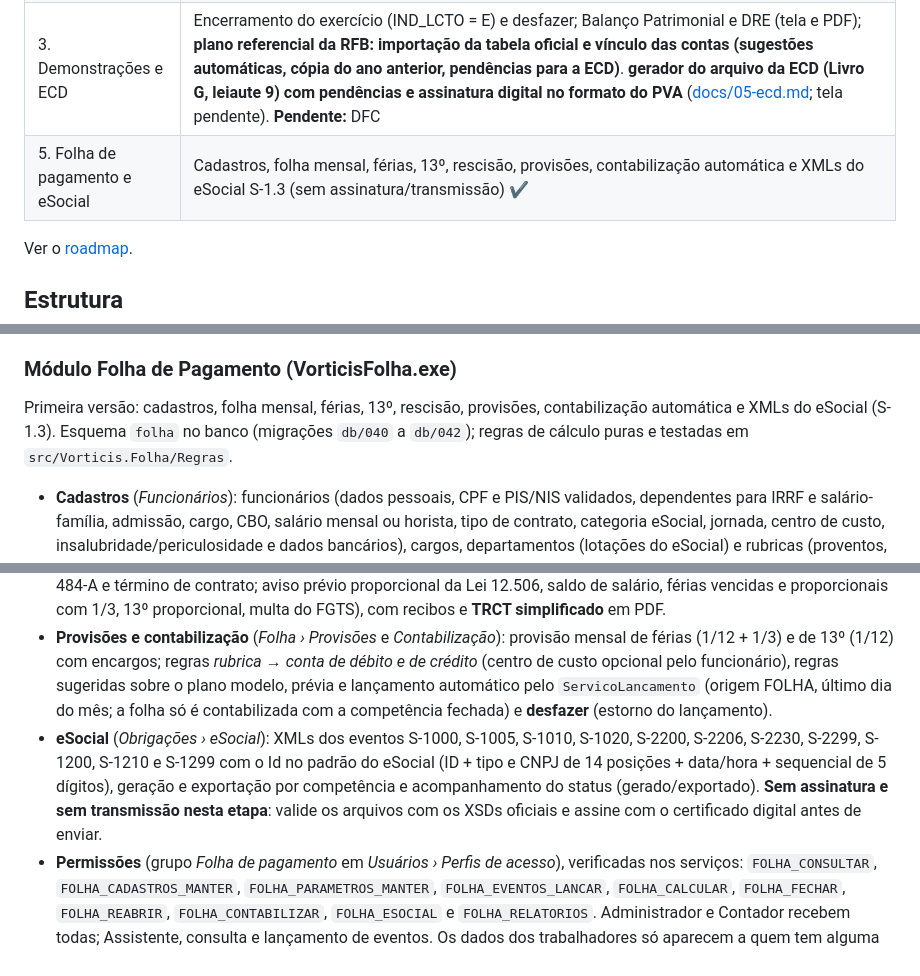
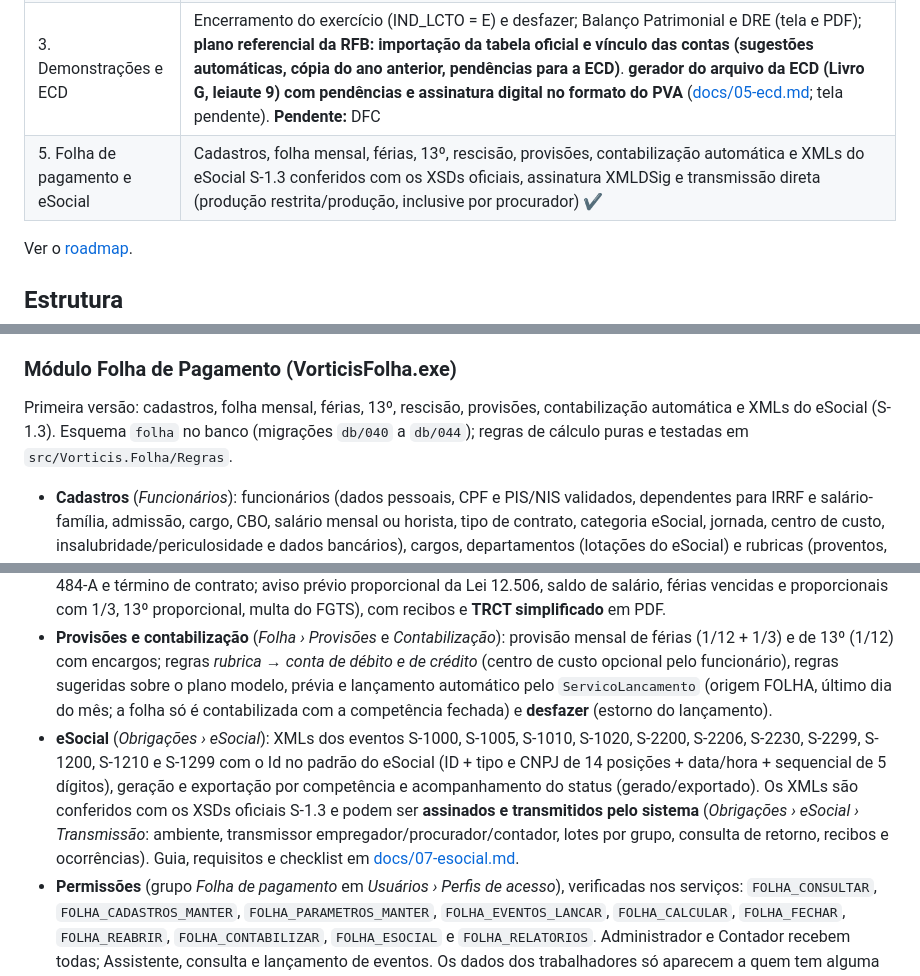
Before and after one commit to hellisonvidal/Vorticis, a Markdown page: README.md, 3 parts joined by grey strips. GitHub-like rendering.

```diff
--- a/README.md
+++ b/README.md
@@ -11,7 +11,7 @@ Aplicativo desktop para Windows com PostgreSQL na própria máquina; arquitetura
 | 0. Fundação | Solução .NET 10, migrações versionadas, multiempresa, auditoria com hash encadeado, CI, login, **perfis de acesso configuráveis pelo administrador**, menu (Cadastros / Lançamentos / Imobilizado / Consultas / Integrações / Relatórios / Configurações / Ajuda), cadastro de empresa com consulta à base pública do CNPJ, **backup e restauração**, **instalador único com banco de dados embutido (sem configurar PostgreSQL)** ✔ |
 | 1. MVP contábil | Plano de contas (modelo + manutenção), centros de custo, saldos iniciais, lançamento com validação de partidas dobradas, estorno, fechamento/reabertura de período, Diário, Razão, Balancete, **relatórios em tela com exportação para PDF, Excel (.xlsx) e CSV**, **Consultas rápidas de saldos e lançamentos**, **importação de lançamentos (planilhas com layouts personalizados, extratos OFX, layout padrão)**, **importação do plano de contas de planilha com conversão de máscara**, **livros em PDF (Diário com termos de abertura e encerramento, Razão, Balancete)** ✔ |
 | 3. Demonstrações e ECD | Encerramento do exercício (IND_LCTO = E) e desfazer; Balanço Patrimonial e DRE (tela e PDF); **plano referencial da RFB: importação da tabela oficial e vínculo das contas (sugestões automáticas, cópia do ano anterior, pendências para a ECD)**. **gerador do arquivo da ECD (Livro G, leiaute 9) com pendências e assinatura digital no formato do PVA** ([docs/05-ecd.md](docs/05-ecd.md); tela pendente). **Pendente:** DFC |
-| 5. Folha de pagamento e eSocial | Cadastros, folha mensal, férias, 13º, rescisão, provisões, contabilização automática e XMLs do eSocial S-1.3 (sem assinatura/transmissão) ✔ |
+| 5. Folha de pagamento e eSocial | Cadastros, folha mensal, férias, 13º, rescisão, provisões, contabilização automática e XMLs do eSocial S-1.3 conferidos com os XSDs oficiais, assinatura XMLDSig e transmissão direta (produção restrita/produção, inclusive por procurador) ✔ |
 
 Ver o [roadmap](docs/04-roadmap.md).
 
@@ -99,14 +99,14 @@ Senhas com PBKDF2-SHA256 (600 mil iterações); bloqueio de 15 minutos após 5 t
 
 ### Módulo Folha de Pagamento (VorticisFolha.exe)
 
-Primeira versão: cadastros, folha mensal, férias, 13º, rescisão, provisões, contabilização automática e XMLs do eSocial (S-1.3). Esquema `folha` no banco (migrações `db/040` a `db/042`); regras de cálculo puras e testadas em `src/Vorticis.Folha/Regras`.
+Primeira versão: cadastros, folha mensal, férias, 13º, rescisão, provisões, contabilização automática e XMLs do eSocial (S-1.3). Esquema `folha` no banco (migrações `db/040` a `db/044`); regras de cálculo puras e testadas em `src/Vorticis.Folha/Regras`.
 
 - **Cadastros** (*Funcionários*): funcionários (dados pessoais, CPF e PIS/NIS validados, dependentes para IRRF e salário-família, admissão, cargo, CBO, salário mensal ou horista, tipo de contrato, categoria eSocial, jornada, centro de custo, insalubridade/periculosidade e dados bancários), cargos, departamentos (lotações do eSocial) e rubricas (proventos, descontos e informativas, com incidências de INSS, IRRF e FGTS e natureza da Tabela 03). Alterações de salário e cargo geram o histórico contratual (S-2206).
 - **Tabelas legais por vigência** em `core.parametro_legal` (nada de valor legal no código; ver *Folha › Parâmetros e tabelas legais*). Valores de 2026: INSS progressivo 7,5% até R$ 1.621,00 · 9% até R$ 2.902,84 · 12% até R$ 4.354,27 · 14% até o teto de R$ 8.475,55 (Portaria Interministerial MPS/MF nº 13/2026); IRRF mensal com isenção até R$ 2.428,80, 7,5%/15%/22,5%/27,5% (parcelas a deduzir 182,16/394,16/675,49/908,73), dedução por dependente de R$ 189,59, desconto simplificado de R$ 607,20 e a redução da Lei 15.270/2025 (até R$ 5.000 de rendimento o imposto é zerado; de R$ 5.000,01 a R$ 7.350,00, redução de R$ 978,62 − 0,133145 × rendimento); salário mínimo R$ 1.621,00; salário-família R$ 67,54 por filho até R$ 1.980,38 de remuneração; FGTS 8% (aprendiz 2%), multa de 40% (20% no acordo do art. 484-A). Também estão carregadas as tabelas de 2025.
 - **Folha mensal** (*Folha › Eventos variáveis* e *Cálculo da folha mensal*): horas extras 50%/100%, faltas e perda de DSR, DSR sobre variáveis, adicional noturno, insalubridade (% do salário mínimo) ou periculosidade (30%), comissões, adiantamentos, vale-transporte, pensão alimentícia e outros; cálculo com **memória por rubrica**, INSS progressivo, IRRF pelo melhor entre as deduções legais e o desconto simplificado (mais a redução de 2026), FGTS e **encargos patronais** (20% + RAT × FAP + terceiros; Simples Nacional sem CPP nos anexos I, II, III e V; anexo IV com 20% + RAT). Fechamento e reabertura da competência (em ordem; a reabertura é bloqueada se a folha estiver contabilizada). Holerite em PDF (um ou todos), **resumo da folha** e **relatório de encargos** com exportação para PDF, Excel e CSV.
 - **Férias** (períodos aquisitivo e concessivo, faltas que reduzem os dias, fracionamento, 1/3 constitucional, abono pecuniário sem incidências, médias simples das variáveis), **13º salário** (1ª parcela em novembro, 2ª em dezembro com INSS e IRRF sobre o valor integral) e **rescisão** (sem justa causa, pedido de demissão, justa causa, acordo do art. 484-A e término de contrato; aviso prévio proporcional da Lei 12.506, saldo de salário, férias vencidas e proporcionais com 1/3, 13º proporcional, multa do FGTS), com recibos e **TRCT simplificado** em PDF.
 - **Provisões e contabilização** (*Folha › Provisões* e *Contabilização*): provisão mensal de férias (1/12 + 1/3) e de 13º (1/12) com encargos; regras *rubrica → conta de débito e de crédito* (centro de custo opcional pelo funcionário), regras sugeridas sobre o plano modelo, prévia e lançamento automático pelo `ServicoLancamento` (origem FOLHA, último dia do mês; a folha só é contabilizada com a competência fechada) e **desfazer** (estorno do lançamento).
-- **eSocial** (*Obrigações › eSocial*): XMLs dos eventos S-1000, S-1005, S-1010, S-1020, S-2200, S-2206, S-2230, S-2299, S-1200, S-1210 e S-1299 com o Id no padrão do eSocial (ID + tipo e CNPJ de 14 posições + data/hora + sequencial de 5 dígitos), geração e exportação por competência e acompanhamento do status (gerado/exportado). **Sem assinatura e sem transmissão nesta etapa**: valide os arquivos com os XSDs oficiais e assine com o certificado digital antes de enviar.
+- **eSocial** (*Obrigações › eSocial*): XMLs dos eventos S-1000, S-1005, S-1010, S-1020, S-2200, S-2206, S-2230, S-2299, S-1200, S-1210 e S-1299 com o Id no padrão do eSocial (ID + tipo e CNPJ de 14 posições + data/hora + sequencial de 5 dígitos), geração e exportação por competência e acompanhamento do status (gerado/exportado). Os XMLs são conferidos com os XSDs oficiais S-1.3 e podem ser **assinados e transmitidos pelo sistema** (*Obrigações › eSocial › Transmissão*: ambiente, transmissor empregador/procurador/contador, lotes por grupo, consulta de retorno, recibos e ocorrências). Guia, requisitos e checklist em [docs/07-esocial.md](docs/07-esocial.md).
 - **Permissões** (grupo *Folha de pagamento* em *Usuários › Perfis de acesso*), verificadas nos serviços: `FOLHA_CONSULTAR`, `FOLHA_CADASTROS_MANTER`, `FOLHA_PARAMETROS_MANTER`, `FOLHA_EVENTOS_LANCAR`, `FOLHA_CALCULAR`, `FOLHA_FECHAR`, `FOLHA_REABRIR`, `FOLHA_CONTABILIZAR`, `FOLHA_ESOCIAL` e `FOLHA_RELATORIOS`. Administrador e Contador recebem todas; Assistente, consulta e lançamento de eventos. Os dados dos trabalhadores só aparecem a quem tem alguma permissão da folha (LGPD). Contabilizar exige também *Incluir lançamentos* (e desfazer, *Estornar lançamentos*), pois passa pelo serviço de lançamentos.
 
 ### Livros, demonstrações e encerramento
```
Also changed, not shown: other parts of README.md (+1 -0 lines), docs/07-esocial.md (added, +85 -0 lines).
